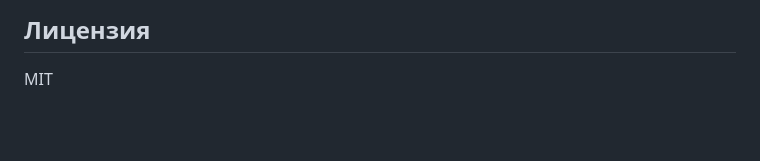
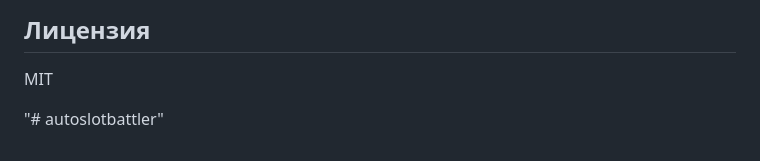
Before and after one commit to Vioteo/autoslotbattler, a Markdown page: README.md, the part around the change. GitHub-like rendering; blank space fills up the shorter version.

```diff
--- a/README.md
+++ b/README.md
@@ -90,3 +90,5 @@ socket.on('gameData', (data) => {
 ## Лицензия
 
 MIT
+
+"# autoslotbattler"
```
